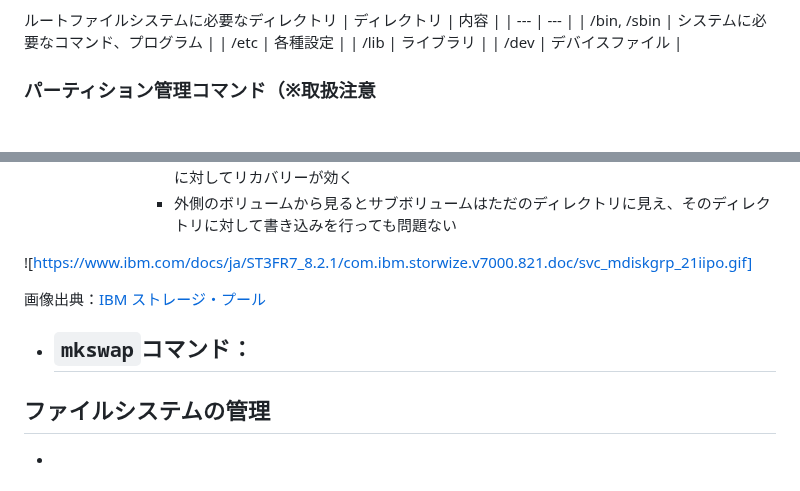
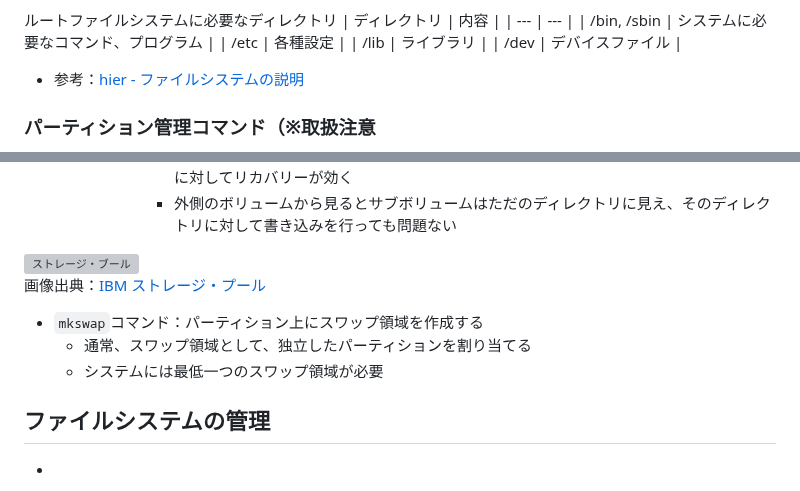
Before and after one commit to naruwo-github/reading-in-a-circle, a Markdown page: lpic/lpic1/ch5.md, 2 parts joined by grey strips. Drawn GitHub-style; blank space fills up the shorter version; grey boxes are pictures that could not be loaded.

Commit message:
update md

```diff
--- a/lpic/lpic1/ch5.md
+++ b/lpic/lpic1/ch5.md
@@ -59,6 +59,8 @@
 | /etc | 各種設定 |
 | /lib | ライブラリ |
 | /dev | デバイスファイル |
+
+- 参考：[hier - ファイルシステムの説明](https://linuxjm.osdn.jp/html/LDP_man-pages/man7/hier.7.html)
 
 ### パーティション管理コマンド（※取扱注意
 - `fdisk`：パーティションの作成、削除、変更、情報表示など
@@ -137,13 +139,13 @@ Partition table entries are not in disk order.
                 - スナップショットを使うことで間違ってファイルを消してしまうようなヒューマンエラーに対してリカバリーが効く
                 - 外側のボリュームから見るとサブボリュームはただのディレクトリに見え、そのディレクトリに対して書き込みを行っても問題ない
 
-![https://www.ibm.com/docs/ja/ST3FR7_8.2.1/com.ibm.storwize.v7000.821.doc/svc_mdiskgrp_21iipo.gif]
+<img src="https://www.ibm.com/docs/ja/ST3FR7_8.2.1/com.ibm.storwize.v7000.821.doc/svc_mdiskgrp_21iipo.gif" alt="ストレージ・ブール" width="600px">
 
 画像出典：[IBM ストレージ・プール](https://www.ibm.com/docs/ja/flashsystem-7x00/8.2.x?topic=overview-storage-pools)
 
-
-- `mkswap`コマンド：
-    -
+- `mkswap`コマンド：パーティション上にスワップ領域を作成する
+    - 通常、スワップ領域として、独立したパーティションを割り当てる
+    - システムには最低一つのスワップ領域が必要
 
 ## ファイルシステムの管理
 -
```
